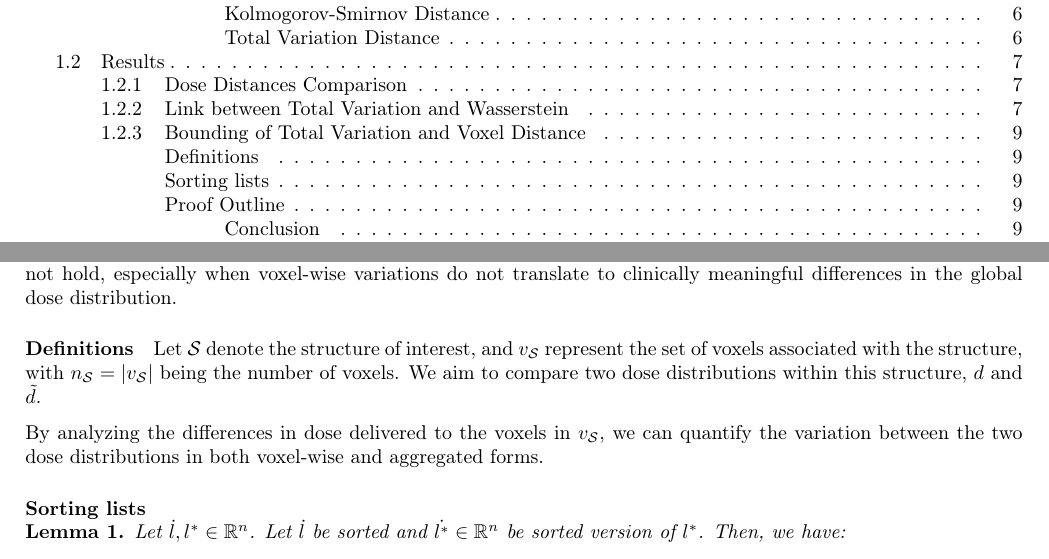
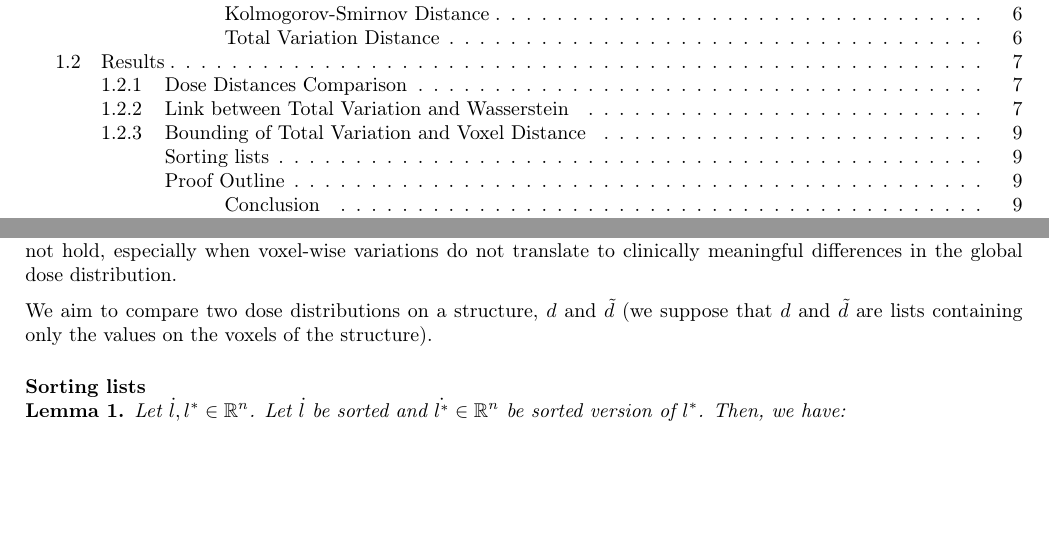
Before and after one commit to pauldubois98/PhD, a LaTeX paper (4_doses_relations/4_main.tex, which reads 4_doses_relations/4_content.tex): two parts of pages 1 and 9 of 12, joined at a grey line, cut so that both start at the same text, the shorter picture padded with empty space. Compiled offline with pdfLaTeX.

Commit message:
simplified

```diff
--- a/4_doses_relations/4_content.tex
+++ b/4_doses_relations/4_content.tex
@@ -260,11 +260,7 @@ In the following, we provide a bound for the Total Variation distance of a singl
 
 This proof demonstrates that while the Voxel Distance constrains the Total Variation distance, the converse does not hold, especially when voxel-wise variations do not translate to clinically meaningful differences in the global dose distribution.
 
-\paragraph{Definitions}
-Let $\mathcal{S}$ denote the structure of interest, and $v_\mathcal{S}$ represent the set of voxels associated with the structure, with $n_\mathcal{S} = \abs{v_\mathcal{S}}$ being the number of voxels.
-We aim to compare two dose distributions within this structure, $d$ and $\tilde{d}$.
-
-By analyzing the differences in dose delivered to the voxels in $v_\mathcal{S}$, we can quantify the variation between the two dose distributions in both voxel-wise and aggregated forms.
+We aim to compare two dose distributions on a structure, $d$ and $\tilde{d}$ (we suppose that $d$ and $\tilde{d}$ are lists containing only the values on the voxels of the structure).
 
 \paragraph{Sorting lists}
 \begin{lemma}
```
